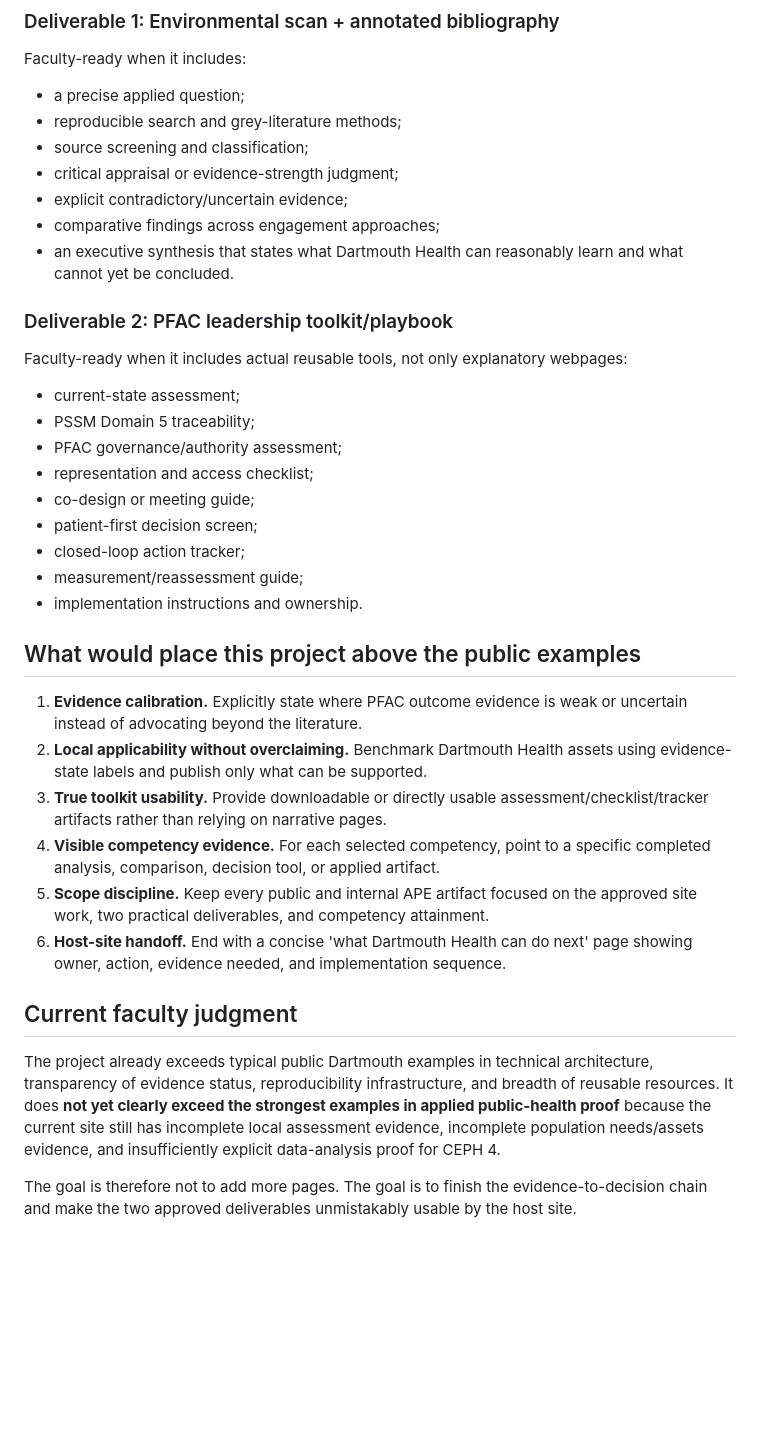
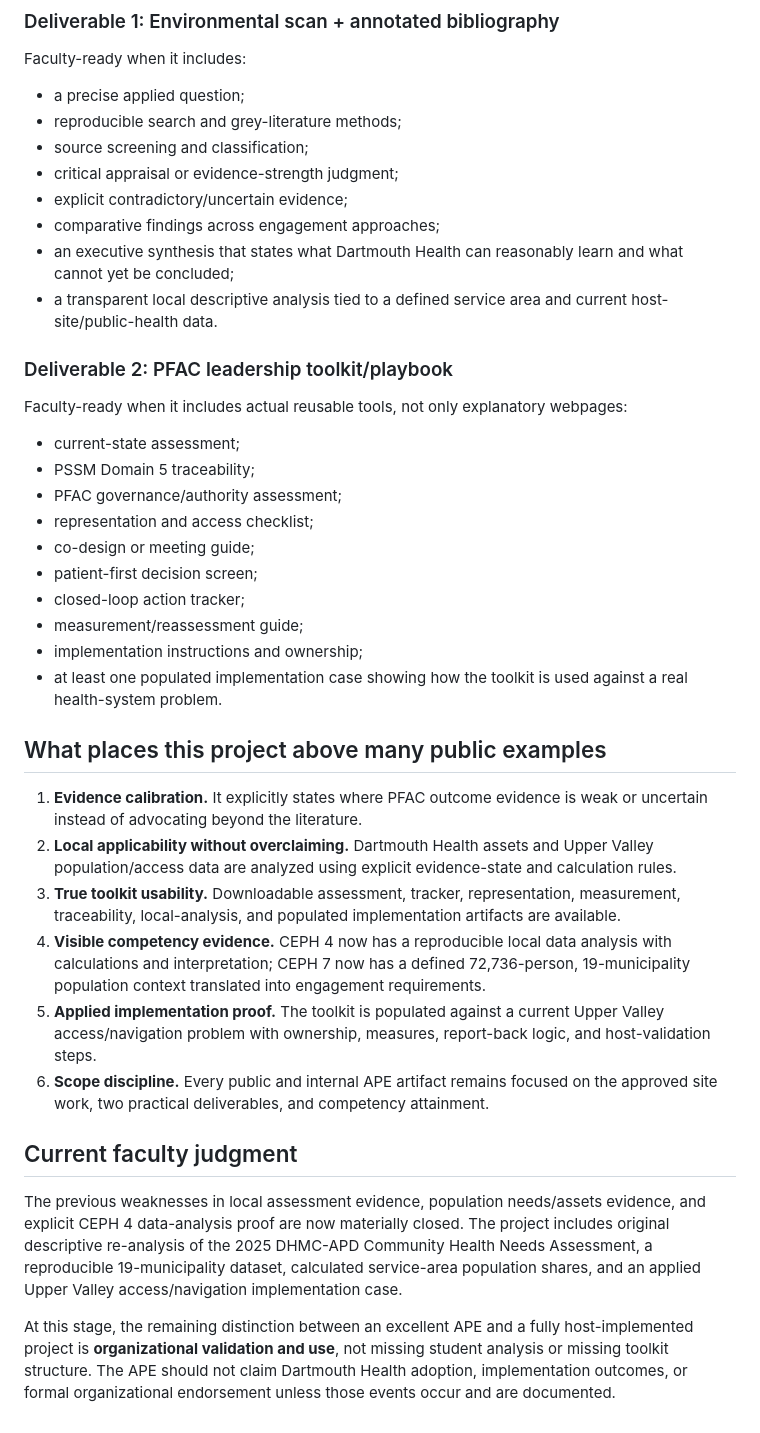
Before and after one commit to mega-byte2600/ape-pfac-pssm5-toolkit, a Markdown page: docs/DARTMOUTH_APE_BENCHMARK.md, the part around the change. GitHub-like rendering; blank space fills up the shorter version.

Commit message:
Update Dartmouth benchmark after local analysis and implementation proof

```diff
--- a/docs/DARTMOUTH_APE_BENCHMARK.md
+++ b/docs/DARTMOUTH_APE_BENCHMARK.md
@@ -57,7 +57,8 @@ Faculty-ready when it includes:
 - critical appraisal or evidence-strength judgment;
 - explicit contradictory/uncertain evidence;
 - comparative findings across engagement approaches;
-- an executive synthesis that states what Dartmouth Health can reasonably learn and what cannot yet be concluded.
+- an executive synthesis that states what Dartmouth Health can reasonably learn and what cannot yet be concluded;
+- a transparent local descriptive analysis tied to a defined service area and current host-site/public-health data.
 
 ### Deliverable 2: PFAC leadership toolkit/playbook
 
@@ -71,19 +72,20 @@ Faculty-ready when it includes actual reusable tools, not only explanatory webpa
 - patient-first decision screen;
 - closed-loop action tracker;
 - measurement/reassessment guide;
-- implementation instructions and ownership.
+- implementation instructions and ownership;
+- at least one populated implementation case showing how the toolkit is used against a real health-system problem.
 
-## What would place this project above the public examples
+## What places this project above many public examples
 
-1. **Evidence calibration.** Explicitly state where PFAC outcome evidence is weak or uncertain instead of advocating beyond the literature.
-2. **Local applicability without overclaiming.** Benchmark Dartmouth Health assets using evidence-state labels and publish only what can be supported.
-3. **True toolkit usability.** Provide downloadable or directly usable assessment/checklist/tracker artifacts rather than relying on narrative pages.
-4. **Visible competency evidence.** For each selected competency, point to a specific completed analysis, comparison, decision tool, or applied artifact.
-5. **Scope discipline.** Keep every public and internal APE artifact focused on the approved site work, two practical deliverables, and competency attainment.
-6. **Host-site handoff.** End with a concise 'what Dartmouth Health can do next' page showing owner, action, evidence needed, and implementation sequence.
+1. **Evidence calibration.** It explicitly states where PFAC outcome evidence is weak or uncertain instead of advocating beyond the literature.
+2. **Local applicability without overclaiming.** Dartmouth Health assets and Upper Valley population/access data are analyzed using explicit evidence-state and calculation rules.
+3. **True toolkit usability.** Downloadable assessment, tracker, representation, measurement, traceability, local-analysis, and populated implementation artifacts are available.
+4. **Visible competency evidence.** CEPH 4 now has a reproducible local data analysis with calculations and interpretation; CEPH 7 now has a defined 72,736-person, 19-municipality population context translated into engagement requirements.
+5. **Applied implementation proof.** The toolkit is populated against a current Upper Valley access/navigation problem with ownership, measures, report-back logic, and host-validation steps.
+6. **Scope discipline.** Every public and internal APE artifact remains focused on the approved site work, two practical deliverables, and competency attainment.
 
 ## Current faculty judgment
 
-The project already exceeds typical public Dartmouth examples in technical architecture, transparency of evidence status, reproducibility infrastructure, and breadth of reusable resources. It does **not yet clearly exceed the strongest examples in applied public-health proof** because the current site still has incomplete local assessment evidence, incomplete population needs/assets evidence, and insufficiently explicit data-analysis proof for CEPH 4.
+The previous weaknesses in local assessment evidence, population needs/assets evidence, and explicit CEPH 4 data-analysis proof are now materially closed. The project includes original descriptive re-analysis of the 2025 DHMC-APD Community Health Needs Assessment, a reproducible 19-municipality dataset, calculated service-area population shares, and an applied Upper Valley access/navigation implementation case.
 
-The goal is therefore not to add more pages. The goal is to finish the evidence-to-decision chain and make the two approved deliverables unmistakably usable by the host site.
+At this stage, the remaining distinction between an excellent APE and a fully host-implemented project is **organizational validation and use**, not missing student analysis or missing toolkit structure. The APE should not claim Dartmouth Health adoption, implementation outcomes, or formal organizational endorsement unless those events occur and are documented.
```
